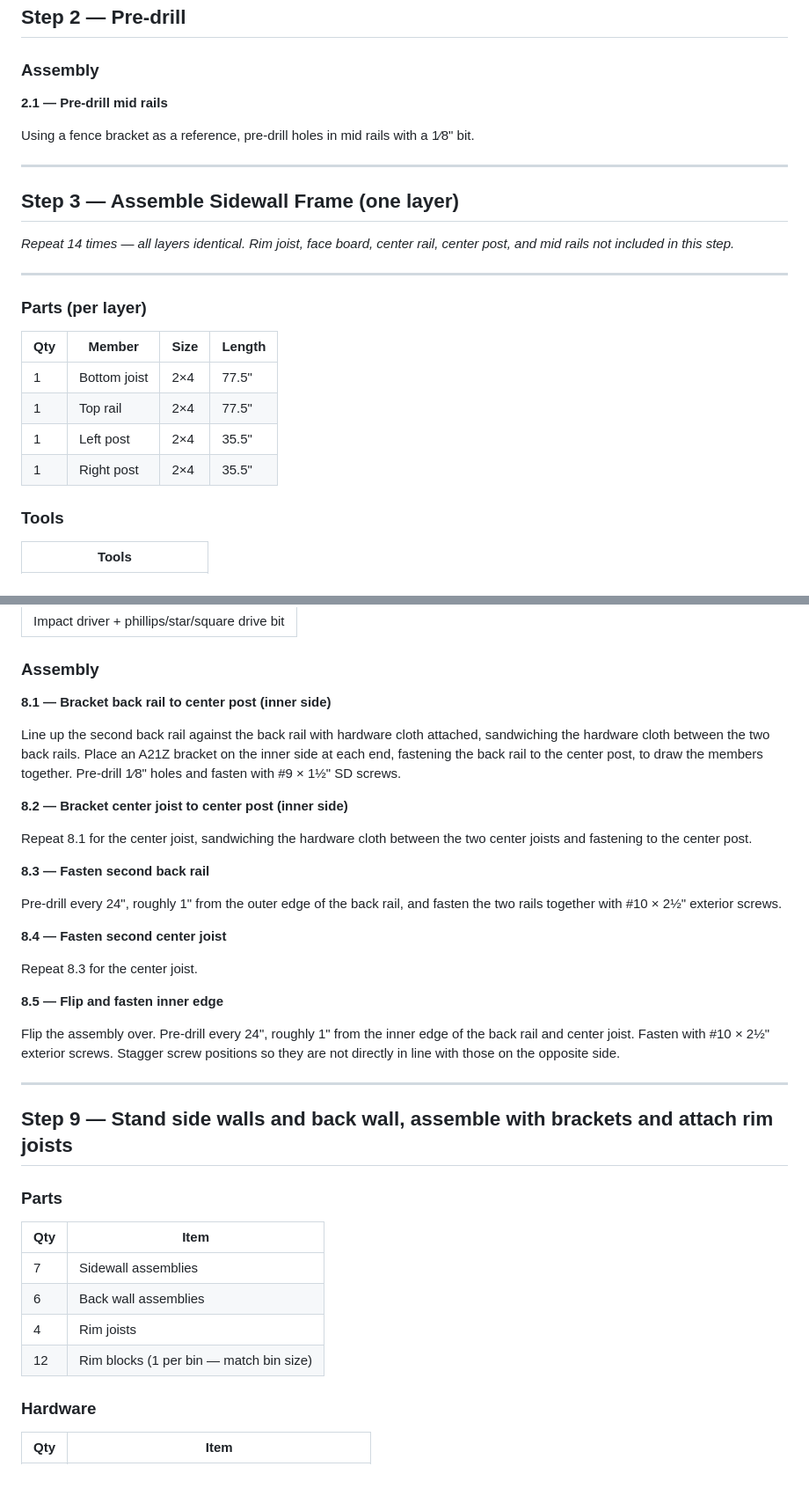
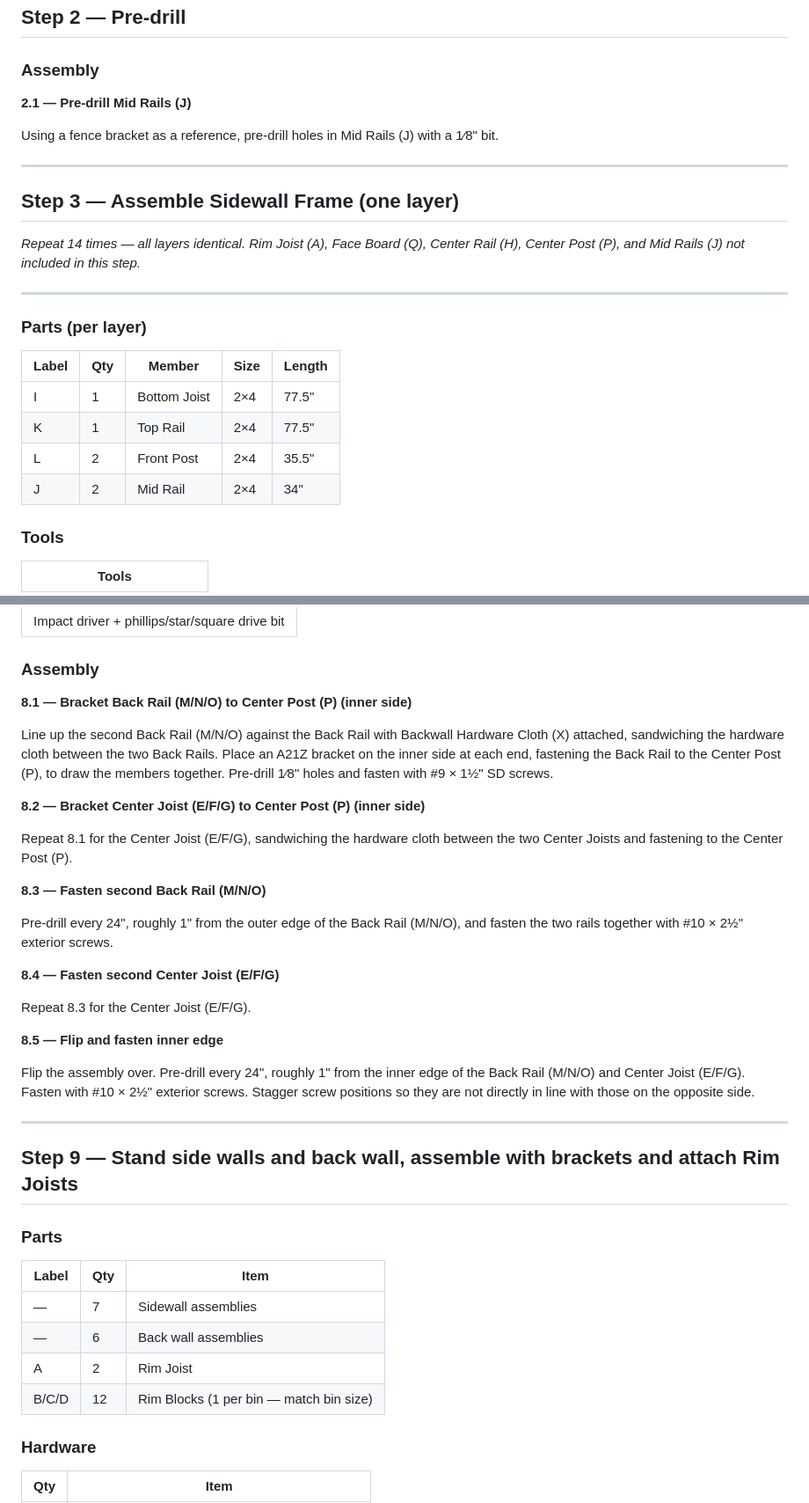
Before and after one commit to travbetravelin/eco-mosaics, a Markdown page: src/posts/compost-build-instructions.md, 2 parts joined by grey strips. Shown at 88% size. Drawn GitHub-style; blank space fills up the shorter version.

```diff
--- a/src/posts/compost-build-instructions.md
+++ b/src/posts/compost-build-instructions.md
@@ -88,26 +88,26 @@ permalink: /posts/compost-build-instructions/
 
 ### Assembly
 
-**2.1 — Pre-drill mid rails**
+**2.1 — Pre-drill Mid Rails (J)**
 
-Using a fence bracket as a reference, pre-drill holes in mid rails with a 1⁄8" bit.
+Using a fence bracket as a reference, pre-drill holes in Mid Rails (J) with a 1⁄8" bit.
 
 ---
 
 ## Step 3 — Assemble Sidewall Frame (one layer)
 
-*Repeat 14 times — all layers identical. Rim joist, face board, center rail, center post, and mid rails not included in this step.*
+*Repeat 14 times — all layers identical. Rim Joist (A), Face Board (Q), Center Rail (H), Center Post (P), and Mid Rails (J) not included in this step.*
 
 ---
 
 ### Parts (per layer)
 
-| Qty | Member | Size | Length |
-|-----|--------|------|--------|
-| 1 | Bottom joist | 2×4 | 77.5" |
-| 1 | Top rail | 2×4 | 77.5" |
-| 1 | Left post | 2×4 | 35.5" |
-| 1 | Right post | 2×4 | 35.5" |
+| Label | Qty | Member | Size | Length |
+|-------|-----|--------|------|--------|
+| I | 1 | Bottom Joist | 2×4 | 77.5" |
+| K | 1 | Top Rail | 2×4 | 77.5" |
+| L | 2 | Front Post | 2×4 | 35.5" |
+| J | 2 | Mid Rail | 2×4 | 34" |
 
 ### Tools
 
@@ -399,38 +399,38 @@ Once fully stapled, cut the hardware cloth at the far center post — no exposed
 
 ### Assembly
 
-**8.1 — Bracket back rail to center post (inner side)**
+**8.1 — Bracket Back Rail (M/N/O) to Center Post (P) (inner side)**
 
-Line up the second back rail against the back rail with hardware cloth attached, sandwiching the hardware cloth between the two back rails. Place an A21Z bracket on the inner side at each end, fastening the back rail to the center post, to draw the members together. Pre-drill 1⁄8" holes and fasten with #9 × 1½" SD screws.
+Line up the second Back Rail (M/N/O) against the Back Rail with Backwall Hardware Cloth (X) attached, sandwiching the hardware cloth between the two Back Rails. Place an A21Z bracket on the inner side at each end, fastening the Back Rail to the Center Post (P), to draw the members together. Pre-drill 1⁄8" holes and fasten with #9 × 1½" SD screws.
 
-**8.2 — Bracket center joist to center post (inner side)**
+**8.2 — Bracket Center Joist (E/F/G) to Center Post (P) (inner side)**
 
-Repeat 8.1 for the center joist, sandwiching the hardware cloth between the two center joists and fastening to the center post.
+Repeat 8.1 for the Center Joist (E/F/G), sandwiching the hardware cloth between the two Center Joists and fastening to the Center Post (P).
 
-**8.3 — Fasten second back rail**
+**8.3 — Fasten second Back Rail (M/N/O)**
 
-Pre-drill every 24", roughly 1" from the outer edge of the back rail, and fasten the two rails together with #10 × 2½" exterior screws.
+Pre-drill every 24", roughly 1" from the outer edge of the Back Rail (M/N/O), and fasten the two rails together with #10 × 2½" exterior screws.
 
-**8.4 — Fasten second center joist**
+**8.4 — Fasten second Center Joist (E/F/G)**
 
-Repeat 8.3 for the center joist.
+Repeat 8.3 for the Center Joist (E/F/G).
 
 **8.5 — Flip and fasten inner edge**
 
-Flip the assembly over. Pre-drill every 24", roughly 1" from the inner edge of the back rail and center joist. Fasten with #10 × 2½" exterior screws. Stagger screw positions so they are not directly in line with those on the opposite side.
+Flip the assembly over. Pre-drill every 24", roughly 1" from the inner edge of the Back Rail (M/N/O) and Center Joist (E/F/G). Fasten with #10 × 2½" exterior screws. Stagger screw positions so they are not directly in line with those on the opposite side.
 
 ---
 
-## Step 9 — Stand side walls and back wall, assemble with brackets and attach rim joists
+## Step 9 — Stand side walls and back wall, assemble with brackets and attach Rim Joists
 
 ### Parts
 
-| Qty | Item |
-|-----|------|
-| 7 | Sidewall assemblies |
-| 6 | Back wall assemblies |
-| 4 | Rim joists |
-| 12 | Rim blocks (1 per bin — match bin size) |
+| Label | Qty | Item |
+|-------|-----|------|
+| — | 7 | Sidewall assemblies |
+| — | 6 | Back wall assemblies |
+| A | 2 | Rim Joist |
+| B/C/D | 12 | Rim Blocks (1 per bin — match bin size) |
 
 ### Hardware
 
```
Also changed, not shown: other parts of src/posts/compost-build-instructions.md (+75 -75 lines).
